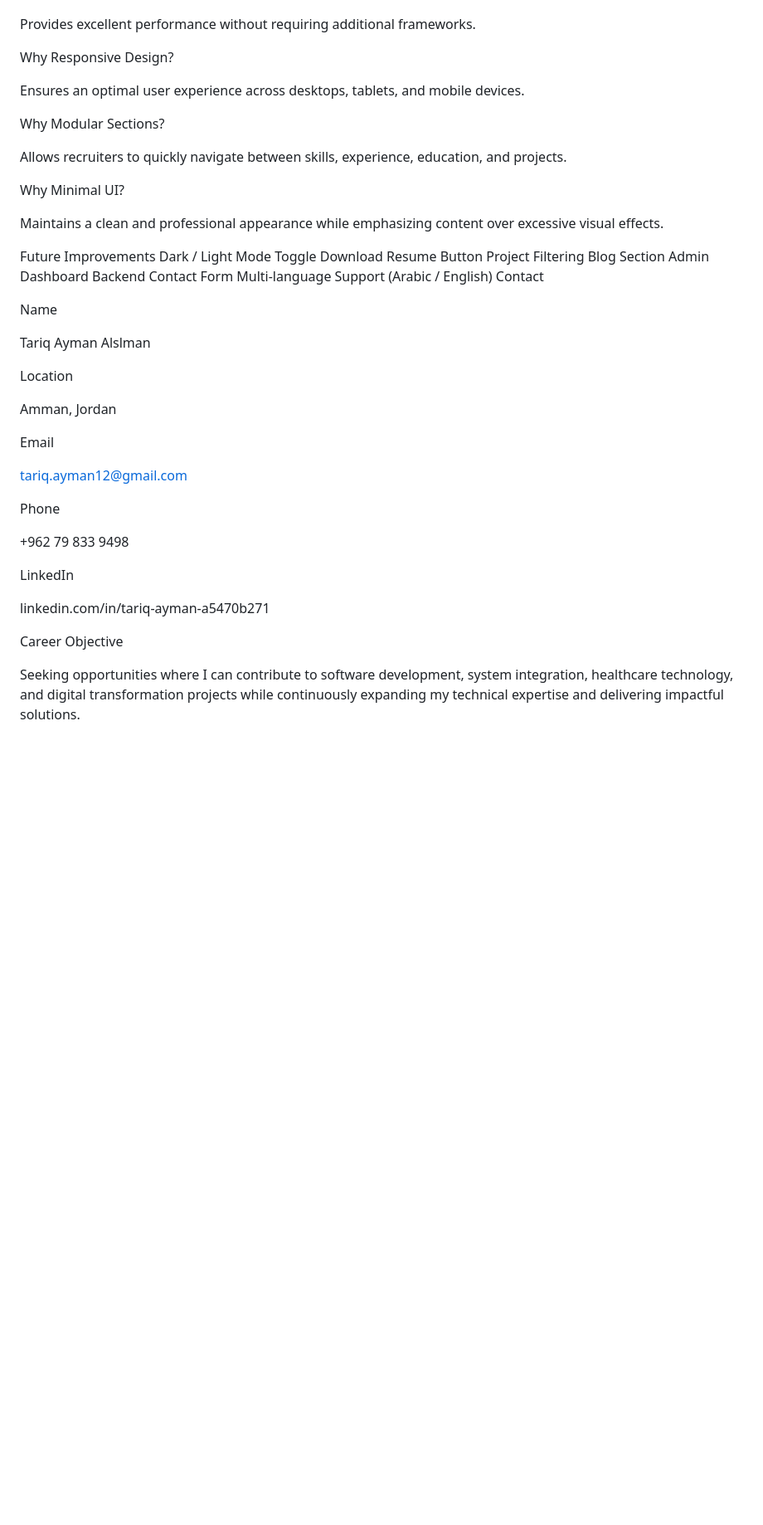
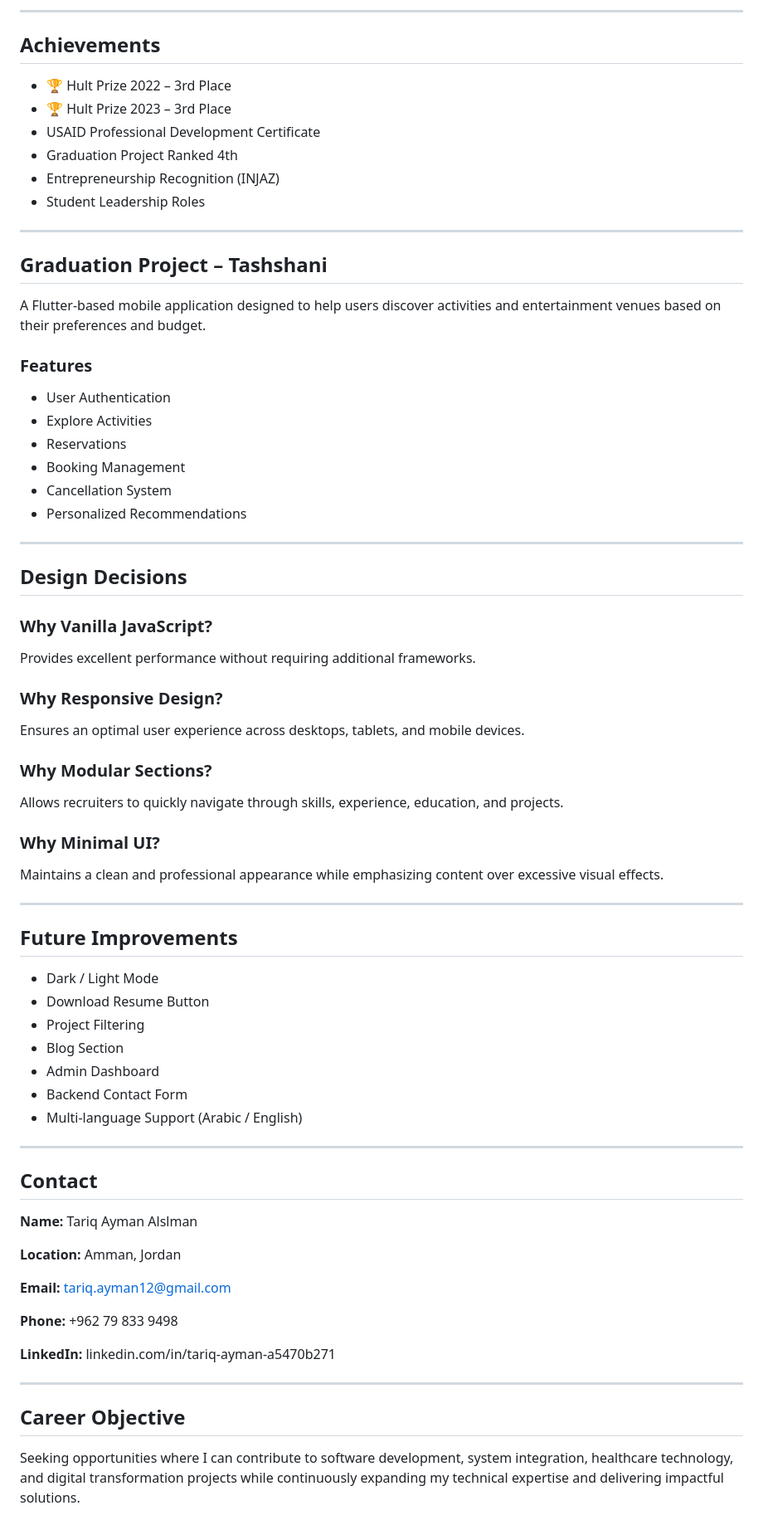
Before and after one commit to tariq346/Tariq_cv, a Markdown page: README.md, the part around one of its changes. Shown at 83% size. Rendered like a GitHub page; blank space fills up the shorter version.

```diff
--- a/README.md
+++ b/README.md
@@ -135,48 +163,77 @@ Why Vanilla JavaScript?
+---
+
+## Achievements
+
+* 🏆 Hult Prize 2022 – 3rd Place
+* 🏆 Hult Prize 2023 – 3rd Place
+* USAID Professional Development Certificate
+* Graduation Project Ranked 4th
+* Entrepreneurship Recognition (INJAZ)
+* Student Leadership Roles
+
+---
+
+## Graduation Project – Tashshani
+
+A Flutter-based mobile application designed to help users discover activities and entertainment venues based on their preferences and budget.
+
+### Features
+
+* User Authentication
+* Explore Activities
+* Reservations
+* Booking Management
+* Cancellation System
+* Personalized Recommendations
+
+---
+
+## Design Decisions
+
+### Why Vanilla JavaScript?
 
 Provides excellent performance without requiring additional frameworks.
 
-Why Responsive Design?
+### Why Responsive Design?
 
 Ensures an optimal user experience across desktops, tablets, and mobile devices.
 
-Why Modular Sections?
+### Why Modular Sections?
 
-Allows recruiters to quickly navigate between skills, experience, education, and projects.
+Allows recruiters to quickly navigate through skills, experience, education, and projects.
 
-Why Minimal UI?
+### Why Minimal UI?
 
 Maintains a clean and professional appearance while emphasizing content over excessive visual effects.
 
-Future Improvements
-Dark / Light Mode Toggle
-Download Resume Button
-Project Filtering
-Blog Section
-Admin Dashboard
-Backend Contact Form
-Multi-language Support (Arabic / English)
-Contact
+---
 
-Name
+## Future Improvements
 
-Tariq Ayman Alslman
+* Dark / Light Mode
+* Download Resume Button
+* Project Filtering
+* Blog Section
+* Admin Dashboard
+* Backend Contact Form
+* Multi-language Support (Arabic / English)
 
-Location
+---
 
-Amman, Jordan
+## Contact
 
-Email
+**Name:** Tariq Ayman Alslman
 
-tariq.ayman12@gmail.com
+**Location:** Amman, Jordan
 
-Phone
+**Email:** [tariq.ayman12@gmail.com](mailto:tariq.ayman12@gmail.com)
 
-+962 79 833 9498
+**Phone:** +962 79 833 9498
 
-LinkedIn
+**LinkedIn:** linkedin.com/in/tariq-ayman-a5470b271
 
-linkedin.com/in/tariq-ayman-a5470b271
+---
 
-Career Objective
+## Career Objective
 
 Seeking opportunities where I can contribute to software development, system integration, healthcare technology, and digital transformation projects while continuously expanding my technical expertise and delivering impactful solutions.
```
Also changed, not shown: other parts of README.md (+133 -105 lines).
